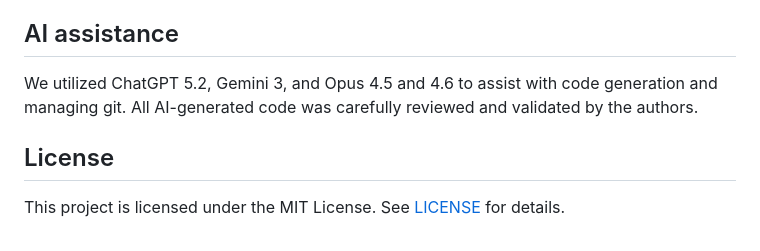
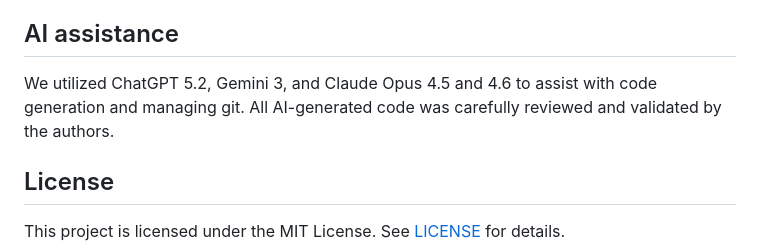
Before and after one commit to MusserLab/monoamine-signaling-in-sponges, a Markdown page: README.md, the part around the change. Drawn GitHub-style.

Commit message:
Update AI assistance: specify Claude Opus 4.5 and 4.6
Co-Authored-By: Claude Opus 4.6 <noreply@anthropic.com>

```diff
--- a/README.md
+++ b/README.md
@@ -185,7 +185,7 @@ If you use code or data from this repository, please cite:
 
 ## AI assistance
 
-We utilized ChatGPT 5.2, Gemini 3, and Opus 4.5 and 4.6 to assist with code generation and managing git. All AI-generated code was carefully reviewed and validated by the authors.
+We utilized ChatGPT 5.2, Gemini 3, and Claude Opus 4.5 and 4.6 to assist with code generation and managing git. All AI-generated code was carefully reviewed and validated by the authors.
 
 ## License
 
```
